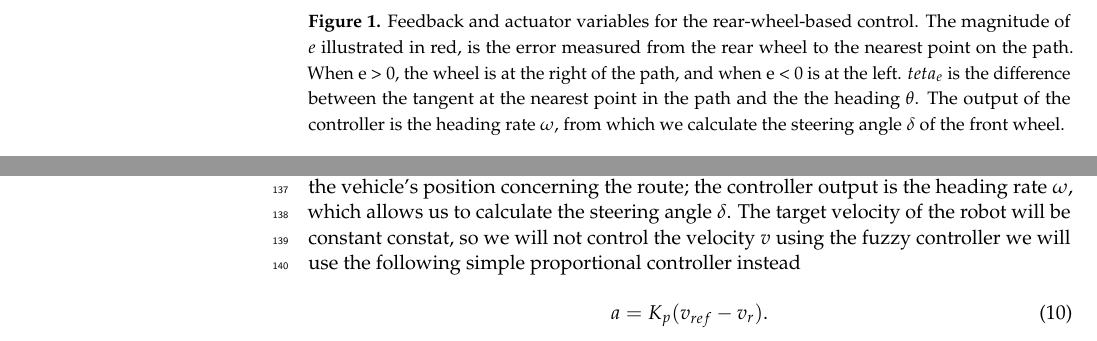
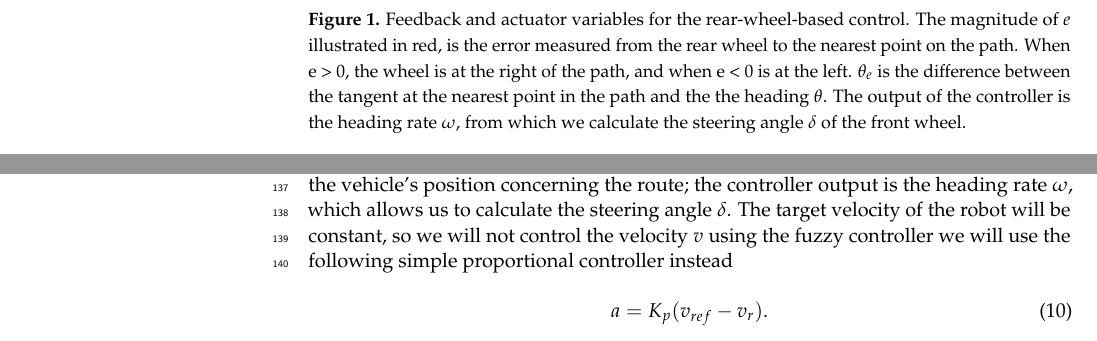
Before and after one commit to mariosky/2021-Symmetry, a LaTeX paper (template.tex): two parts of page 4 of 15, joined at a grey line, cut so that both start at the same text. Compiled offline with pdfLaTeX.

Commit message:
Couple fo typos spotted also

```diff
--- a/template.tex
+++ b/template.tex
@@ -285,7 +285,7 @@ and we can simplify the heading dynamics to
         and actuator variables for the rear-wheel-based control. The magnitude
         of $e$ illustrated in red, is the error measured from the rear wheel to
         the nearest point on the path. When e > 0, the wheel is at the right of
-        the path, and when e < 0 is at the left. $teta_e$ is the
+        the path, and when e < 0 is at the left. $\theta_e$ is the
         difference between the tangent at the nearest point in the path and the
         the heading $\theta$. The output of the controller is the heading rate
         $\omega$, from which we calculate the steering angle $\delta$ of the front wheel.
@@ -351,7 +351,7 @@ $\theta_e$ defined between the heading vector and the tangent vector of the
 route. This angle can also be negative or positive depending on the vehicle's
 position concerning the route; the controller output is the heading rate
 $\omega$, which allows us to calculate the steering angle $\delta$. The target
-velocity of the robot will be constant constat, so we will not control the
+velocity of the robot will be constant, so we will not control the
 velocity $v$ using the fuzzy controller we will use the following simple
 proportional controller instead
 
```
